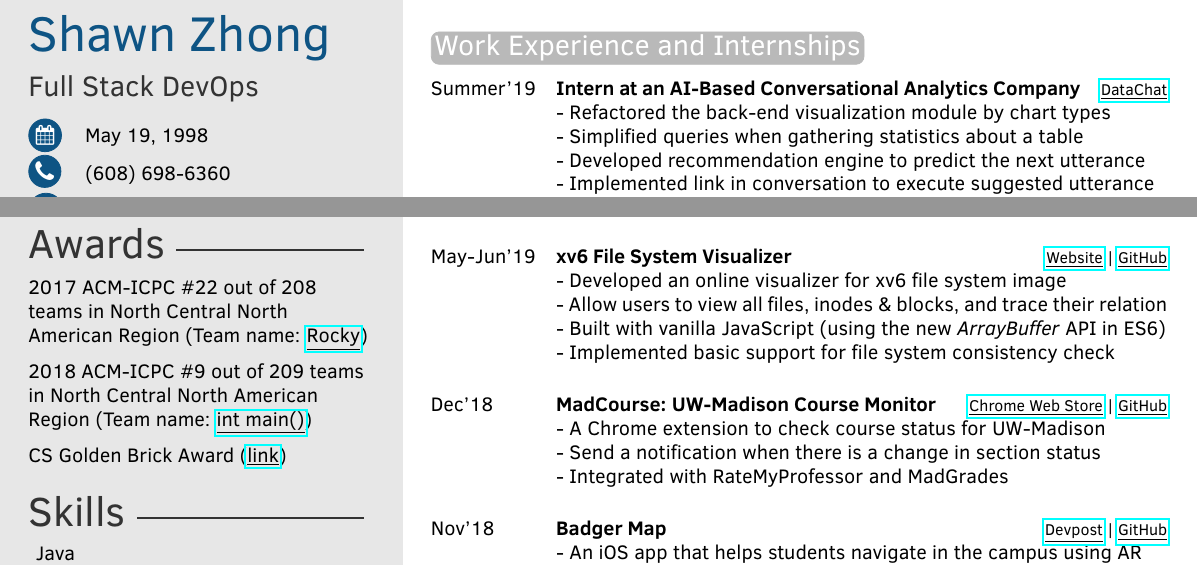
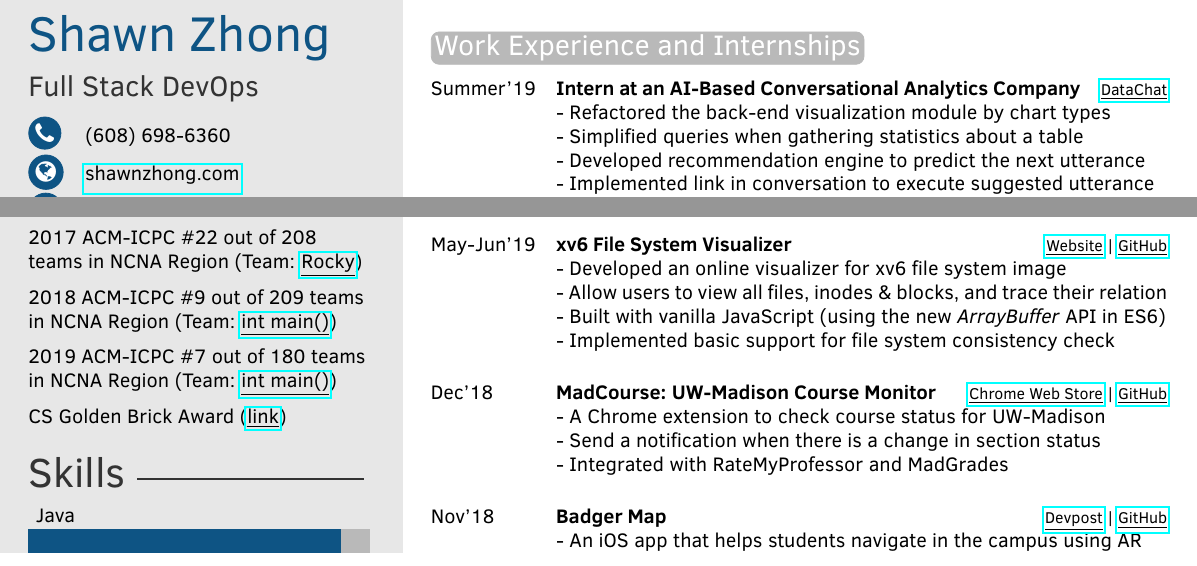
Before and after one commit to ShawnZhong/Resume, a LaTeX CV (template.tex): two parts of the page, joined at a grey line, cut so that both start at the same text. Compiled offline with pdfLaTeX.

Commit message:
Updates from Overleaf

```diff
--- a/template.tex
+++ b/template.tex
@@ -31,7 +31,7 @@
 
 \cvname{Shawn Zhong} % Your name
 \cvjobtitle{Full Stack DevOps} % Job title/career
-\cvdate{May 19, 1998} % Date of birth
+\cvdate{} % Date of birth
 \cvaddress{} % Short address/location, use \newline if more than 1 line is required
 \cvlinkedin{linkedin.com/in/shawnzhong}
 \cvgithub{github.com/ShawnZhong}
@@ -56,13 +56,15 @@
 
     CS courses: Big Data, AI, ML, DB, OS, Network, Security, Algorithm, Compiler, Bioinformatics
 
-    Note-taker for \href{https://shawnzhong.com/521}{\underline{Mathematical Analysis}}, \href{https://shawnzhong.com/514}{\underline{Numerical Analysis}}, \href{https://shawnzhong.com/541}{\underline{Abstract Algebra}}, \href{https://shawnzhong.com/375}{\underline{Linear Algebra}}, \href{https://shawnzhong.com/632}{\underline{Stochastic Process}}, \href{https://shawnzhong.com/240}{\underline{Discrete Math}}, Probability
+    Note-taker for \href{https://shawnzhong.com/521}{\underline{Mathematical Analysis}}, \href{https://shawnzhong.com/514}{\underline{Numerical Analysis}}, \href{https://shawnzhong.com/541}{\underline{Abstract Algebra}}, \href{https://shawnzhong.com/375}{\underline{Linear Algebra}}, \href{https://shawnzhong.com/632}{\underline{Stochastic Process}}, \href{https://shawnzhong.com/240}{\underline{Discrete Math}},     Probability
 }
 
 \awards{
-2017 ACM-ICPC \#22 out of 208 teams in North Central North American Region (Team name: \href{https://ncna17.kattis.com/standings?filter=1058}{\underline{Rocky}})
+2017 ACM-ICPC \#22 out of 208 teams in NCNA Region (Team: \href{https://ncna17.kattis.com/standings?filter=1058}{\underline{Rocky}})
 
-2018 ACM-ICPC \#9 out of 209 teams in North Central North American Region (Team name: \href{https://ncna18.kattis.com/standings}{\underline{int main()}})
+2018 ACM-ICPC \#9 out of 209 teams in NCNA Region (Team: \href{https://ncna18.kattis.com/standings}{\underline{int main()}})
+
+2019 ACM-ICPC \#7 out of 180 teams in NCNA Region (Team: \href{https://ncna19.kattis.com/standings}{\underline{int main()}})
 
 CS Golden Brick Award (\href{https://www.cs.wisc.edu/2019/05/25/students-faculty-and-staff-honored-at-annual-awards-lunch/}{\underline{link}})
 }
```
